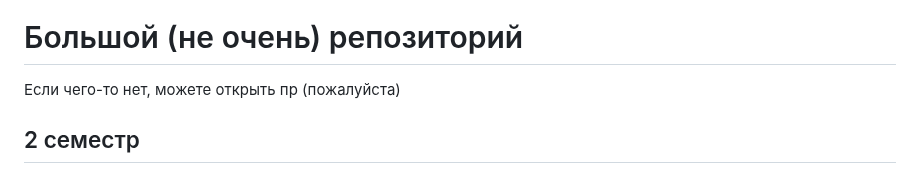
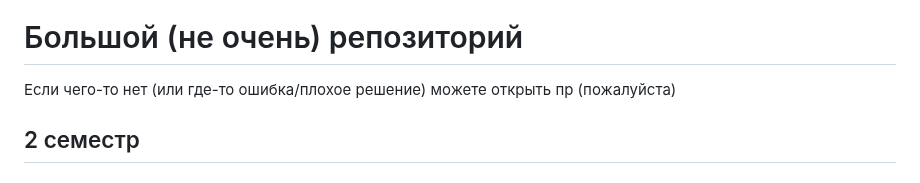
Before and after one commit to MaybebabyEnjoyer/ITMO, a Markdown page: README.md, the part around the change. GitHub-like rendering.

```diff
--- a/README.md
+++ b/README.md
@@ -2,7 +2,7 @@
 
 # Большой (не очень) репозиторий
 
-Если чего-то нет, можете открыть пр (пожалуйста)
+Если чего-то нет (или где-то ошибка/плохое решение) можете открыть пр (пожалуйста)
 
 ## 2 семестр
 
```
